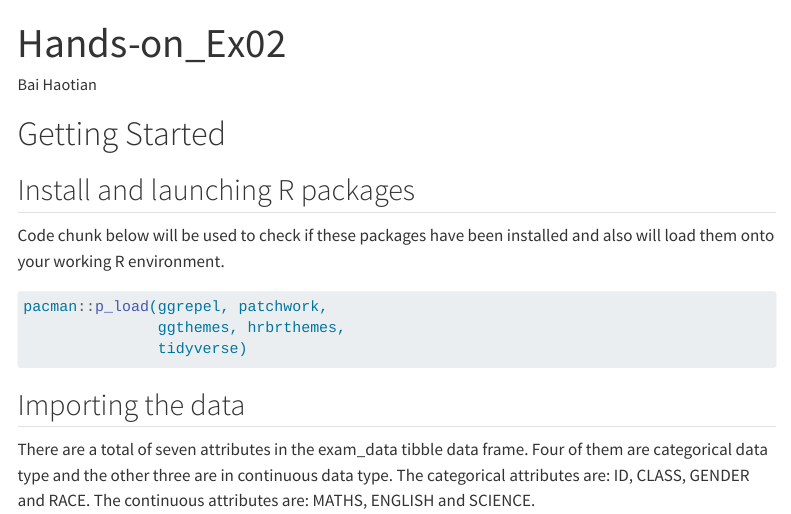
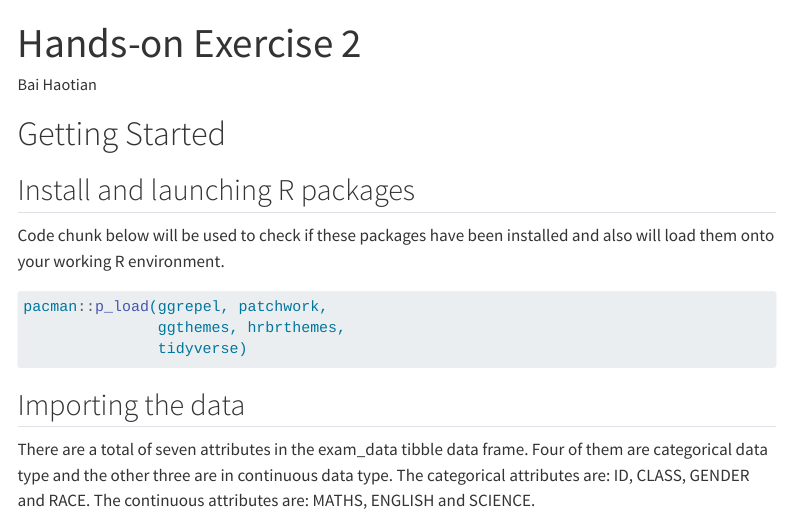
Before and after one commit to Bai-Haotian/ISSS608-Bai-Haotian, a Quarto document (Hands-on_Ex/Hands-on_Ex02/Hands-on_Ex02.qmd): the page in a window 1100 px wide, from its top. Rendered offline with R 4.5, knitr and Pandoc in place of Quarto, with nearby package versions; code that draws random numbers runs with fixed seeds of ours; some code elsewhere in the file could not run offline; menus at the side of the page are left out.

Commit message:
Commit after editting

```diff
--- a/Hands-on_Ex/Hands-on_Ex02/Hands-on_Ex02.qmd
+++ b/Hands-on_Ex/Hands-on_Ex02/Hands-on_Ex02.qmd
@@ -1,5 +1,5 @@
 ---
-title: "Hands-on_Ex02"
+title: "Hands-on Exercise 2"
 author: "Bai Haotian"
 ---
 
```
Also changed, not shown: 5 other files.
